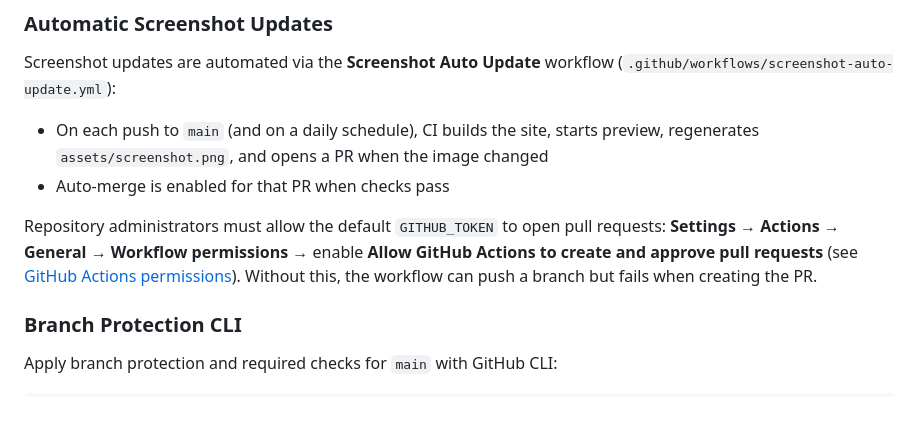
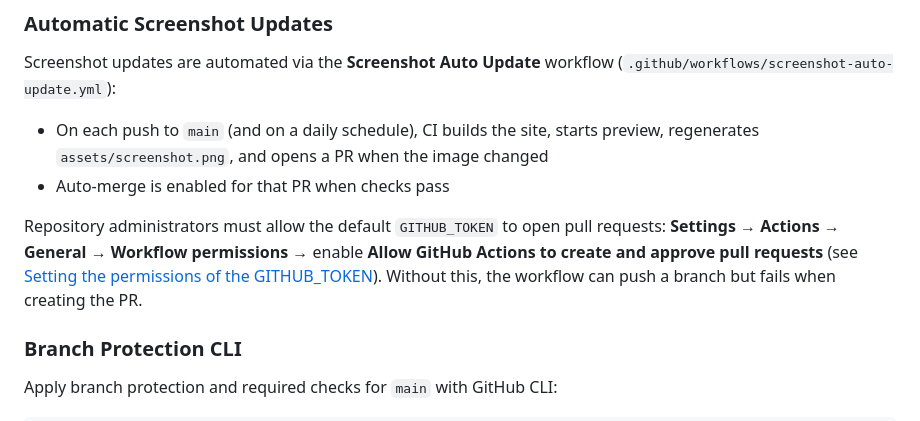
Before and after one commit to johnsyweb/progression, a Markdown page: README.md, the part around the change. GitHub-like rendering.

Commit message:
docs(readme): link to GITHUB_TOKEN workflow permissions

```diff
--- a/README.md
+++ b/README.md
@@ -147,7 +147,7 @@ Screenshot updates are automated via the **Screenshot Auto Update** workflow (`.
 - On each push to `main` (and on a daily schedule), CI builds the site, starts preview, regenerates `assets/screenshot.png`, and opens a PR when the image changed
 - Auto-merge is enabled for that PR when checks pass
 
-Repository administrators must allow the default `GITHUB_TOKEN` to open pull requests: **Settings → Actions → General → Workflow permissions** → enable **Allow GitHub Actions to create and approve pull requests** (see [GitHub Actions permissions](https://docs.github.com/en/repositories/managing-your-repositorys-settings-and-features/enabling-and-disabling-github-actions/managing-github-actions-settings-for-a-repository#preventing-github-actions-from-creating-or-approving-pull-requests)). Without this, the workflow can push a branch but fails when creating the PR.
+Repository administrators must allow the default `GITHUB_TOKEN` to open pull requests: **Settings → Actions → General → Workflow permissions** → enable **Allow GitHub Actions to create and approve pull requests** (see [Setting the permissions of the GITHUB_TOKEN](https://docs.github.com/en/repositories/managing-your-repositorys-settings-and-features/enabling-and-disabling-github-actions/managing-github-actions-settings-for-a-repository#setting-the-permissions-of-the-github_token-for-your-repository)). Without this, the workflow can push a branch but fails when creating the PR.
 
 ### Branch Protection CLI
 
```
